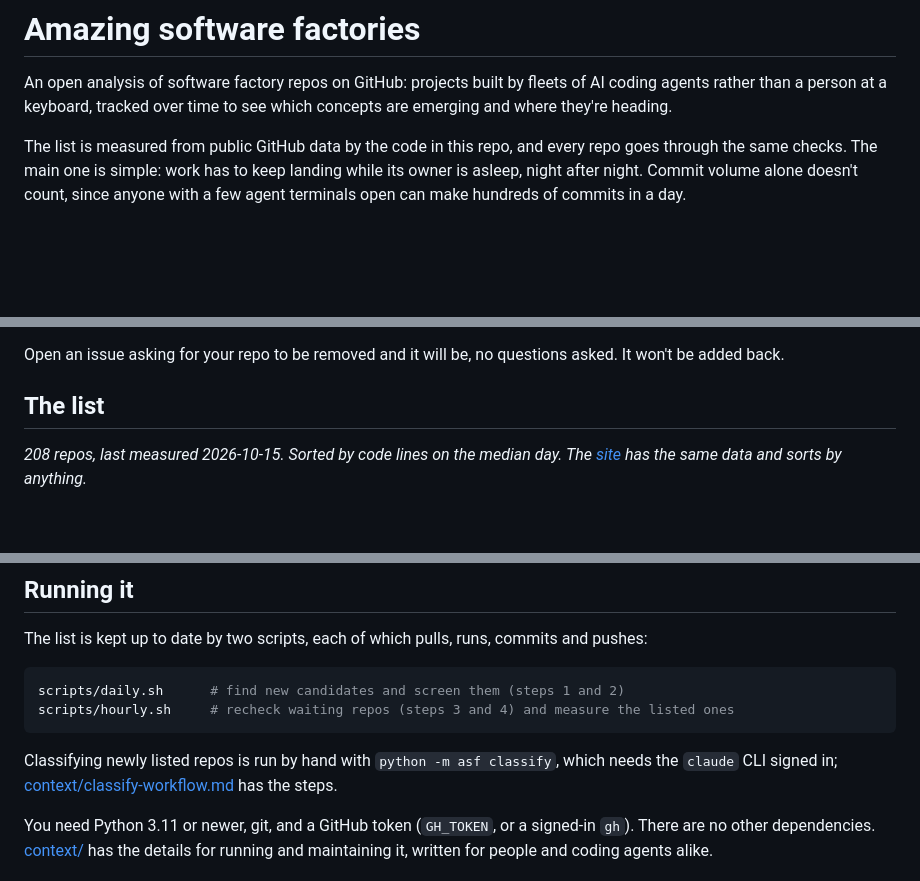
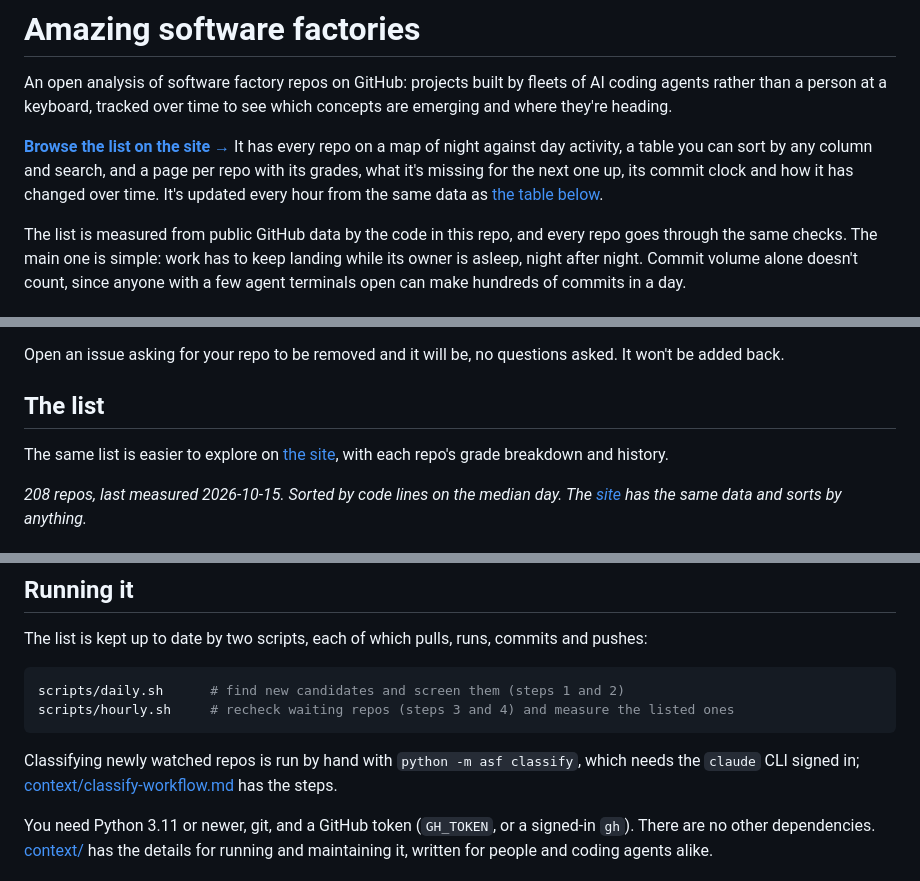
Before and after one commit to paul-gross/amazing-software-factories, a Markdown page: README.md, 3 parts joined by grey strips. Drawn GitHub-style; blank space fills up the shorter version.

Commit message:
README: link the site up top
The only link to GitHub Pages was inside the generated table's caption. Lead
with it and say what the site adds, point to it again from The list, and say
classification runs on newly watched repos, not listed ones.

Co-Authored-By: Claude Opus 5.5 <noreply@anthropic.com>

````diff
--- a/README.md
+++ b/README.md
@@ -2,6 +2,11 @@
 
 An open analysis of software factory repos on GitHub: projects built by fleets of AI coding agents rather than a
 person at a keyboard, tracked over time to see which concepts are emerging and where they're heading.
+
+**[Browse the list on the site →](https://paul-gross.github.io/amazing-software-factories/)** It has every repo on a
+map of night against day activity, a table you can sort by any column and search, and a page per repo with its grades,
+what it's missing for the next one up, its commit clock and how it has changed over time. It's updated every hour from
+the same data as [the table below](#the-list).
 
 The list is measured from public GitHub data by the code in this repo, and every repo goes through the same checks.
 The main one is simple: work has to keep landing while its owner is asleep, night after night. Commit volume alone
@@ -92,6 +97,9 @@ this list under the same rules as everyone else. The code and every raw number a
 Open an issue asking for your repo to be removed and it will be, no questions asked. It won't be added back.
 
 ## The list
+
+The same list is easier to explore on [the site](https://paul-gross.github.io/amazing-software-factories/), with each
+repo's grade breakdown and history.
 
 <!-- BEGIN GENERATED -->
 _208 repos, last measured 2026-10-15. Sorted by code lines on the median day. The [site](https://paul-gross.github.io/amazing-software-factories/) has the same data and sorts by anything._
@@ -319,7 +327,7 @@ scripts/daily.sh      # find new candidates and screen them (steps 1 and 2)
 scripts/hourly.sh     # recheck waiting repos (steps 3 and 4) and measure the listed ones
 ```
 
-Classifying newly listed repos is run by hand with `python -m asf classify`, which needs the `claude` CLI signed in;
+Classifying newly watched repos is run by hand with `python -m asf classify`, which needs the `claude` CLI signed in;
 [context/classify-workflow.md](context/classify-workflow.md) has the steps.
 
 You need Python 3.11 or newer, git, and a GitHub token (`GH_TOKEN`, or a signed-in `gh`). There are no other
````
